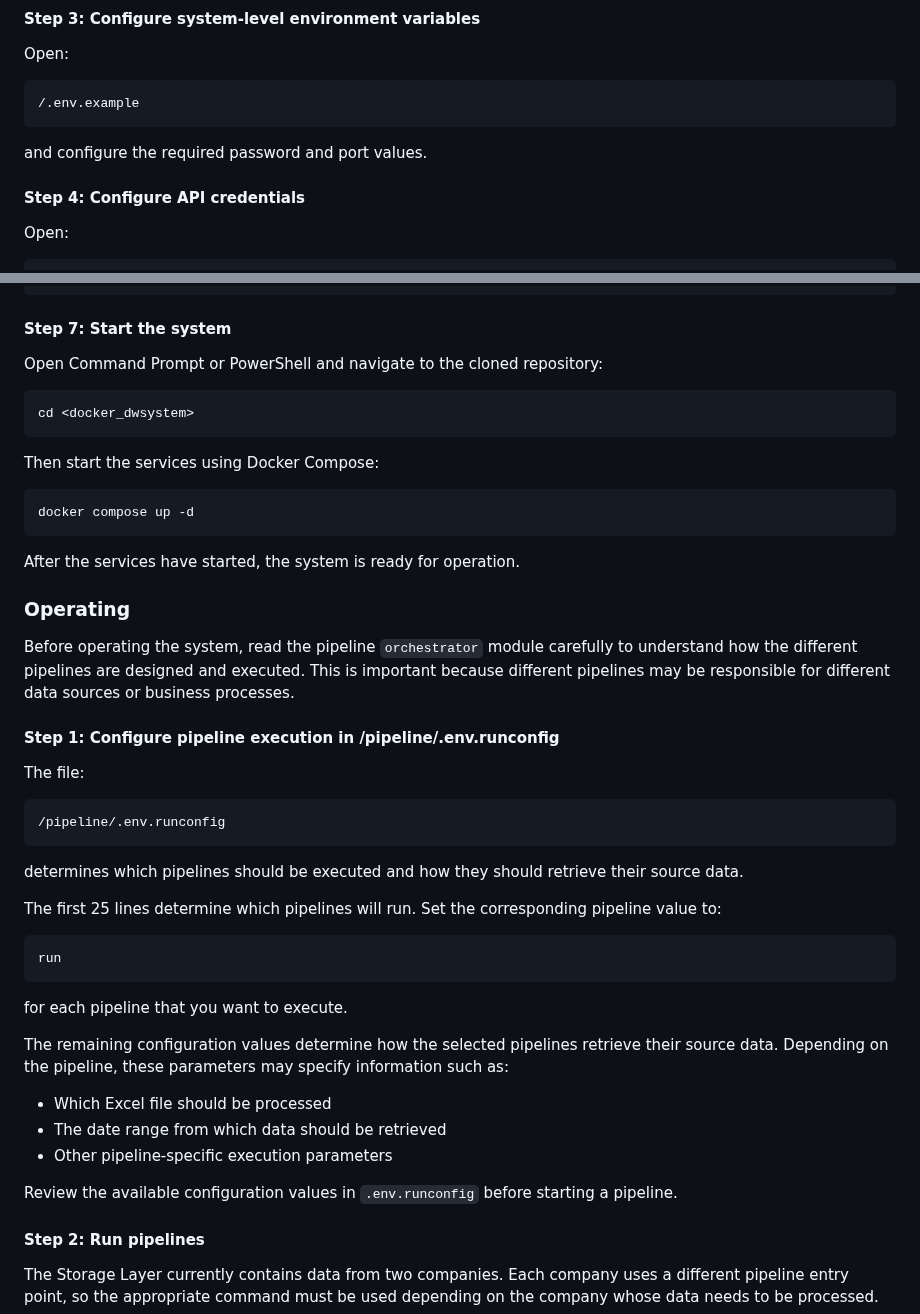
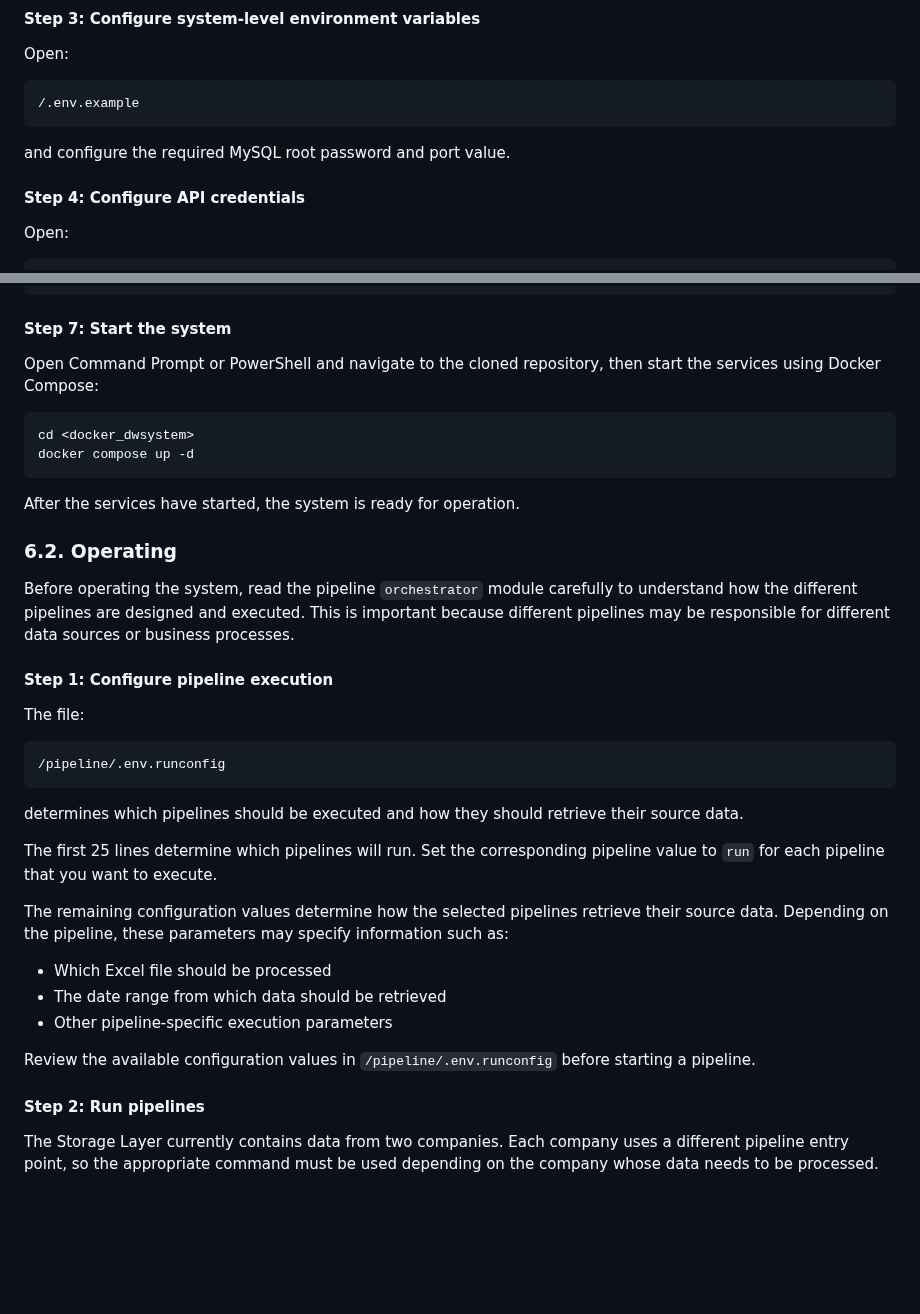
Before and after one commit to Namemi2002/docker_dwsystem, a Markdown page: README.md, 2 parts joined by grey strips. Rendered like a GitHub page; blank space fills up the shorter version.

````diff
--- a/README.md
+++ b/README.md
@@ -152,7 +136,7 @@ Open:
 /.env.example
 ```
 
-and configure the required password and port values.
+and configure the required MySQL root password and port value.
 
 #### Step 4: Configure API credentials
 
@@ -204,25 +188,20 @@ secretkey.example/
 
 #### Step 7: Start the system
 
-Open Command Prompt or PowerShell and navigate to the cloned repository:
+Open Command Prompt or PowerShell and navigate to the cloned repository, then start the services using Docker Compose:
 
 ```bash
 cd <docker_dwsystem>
-```
-
-Then start the services using Docker Compose:
-
-```bash
 docker compose up -d
 ```
 
 After the services have started, the system is ready for operation.
 
-### Operating
+### 6.2. Operating
 
 Before operating the system, read the pipeline `orchestrator` module carefully to understand how the different pipelines are designed and executed. This is important because different pipelines may be responsible for different data sources or business processes.
 
-#### Step 1: Configure pipeline execution in /pipeline/.env.runconfig
+#### Step 1: Configure pipeline execution
 
 The file:
 
@@ -232,13 +211,7 @@ The file:
 
 determines which pipelines should be executed and how they should retrieve their source data.
 
-The first 25 lines determine which pipelines will run. Set the corresponding pipeline value to:
-
-```text
-run
-```
-
-for each pipeline that you want to execute.
+The first 25 lines determine which pipelines will run. Set the corresponding pipeline value to `run` for each pipeline that you want to execute.
 
 The remaining configuration values determine how the selected pipelines retrieve their source data. Depending on the pipeline, these parameters may specify information such as:
 
@@ -246,7 +219,7 @@ The remaining configuration values determine how the selected pipelines retrieve
 - The date range from which data should be retrieved
 - Other pipeline-specific execution parameters
 
-Review the available configuration values in `.env.runconfig` before starting a pipeline.
+Review the available configuration values in `/pipeline/.env.runconfig` before starting a pipeline.
 
 #### Step 2: Run pipelines
 
````
Also changed, not shown: other parts of README.md (+38 -46 lines), docs/images/bi_dashboard.png (added), docs/images/dataflow_architecture.jpg (added), docs/images/pipelines_runtime_log_data.png (added).
